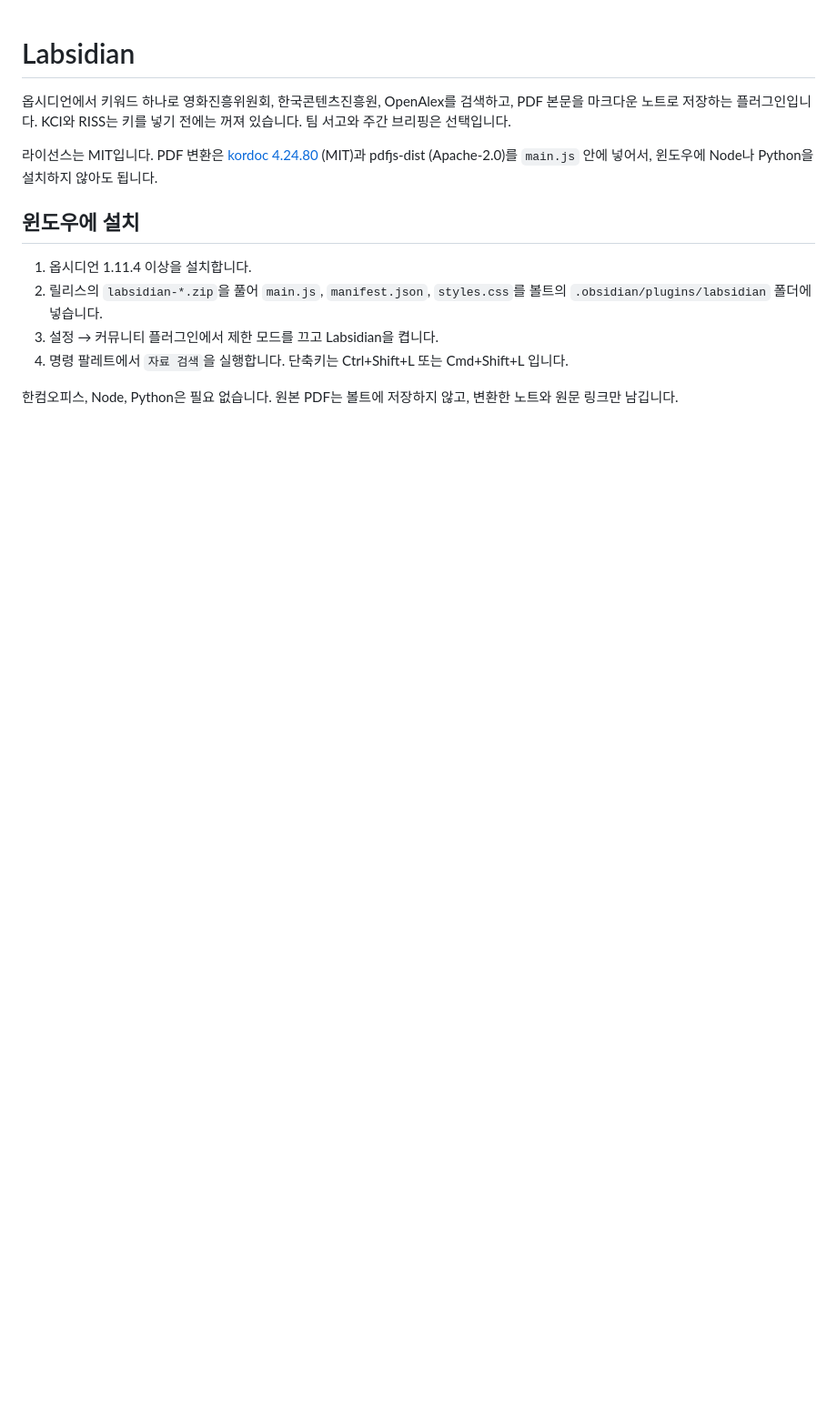
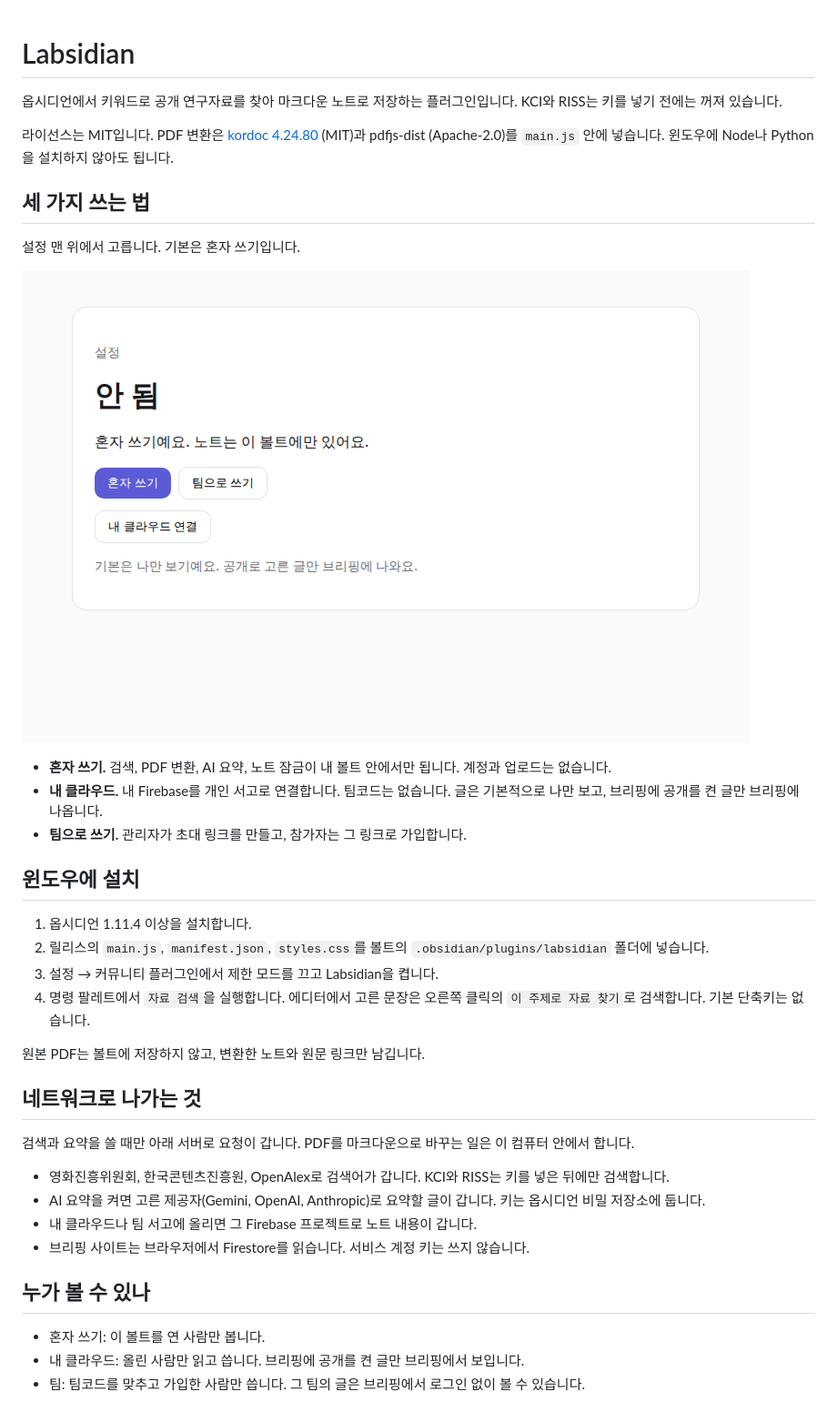
Before and after one commit to reallygood83/labsidian, a Markdown page: README.md, the part around one of its changes. Shown at 91% size. Rendered like a GitHub page; pictures changed too: docs/images/mode-choice.png (added); blank space fills up the shorter version.

```diff
--- a/README.md
+++ b/README.md
@@ -1,14 +1,40 @@
 # Labsidian
 
-옵시디언에서 키워드 하나로 영화진흥위원회, 한국콘텐츠진흥원, OpenAlex를 검색하고, PDF 본문을 마크다운 노트로 저장하는 플러그인입니다. KCI와 RISS는 키를 넣기 전에는 꺼져 있습니다. 팀 서고와 주간 브리핑은 선택입니다.
+옵시디언에서 키워드로 공개 연구자료를 찾아 마크다운 노트로 저장하는 플러그인입니다. KCI와 RISS는 키를 넣기 전에는 꺼져 있습니다.
 
-라이선스는 MIT입니다. PDF 변환은 [kordoc 4.24.80](https://github.com/chrisryugj/kordoc) (MIT)과 pdfjs-dist (Apache-2.0)를 `main.js` 안에 넣어서, 윈도우에 Node나 Python을 설치하지 않아도 됩니다.
+라이선스는 MIT입니다. PDF 변환은 [kordoc 4.24.80](https://github.com/chrisryugj/kordoc) (MIT)과 pdfjs-dist (Apache-2.0)를 `main.js` 안에 넣습니다. 윈도우에 Node나 Python을 설치하지 않아도 됩니다.
+
+## 세 가지 쓰는 법
+
+설정 맨 위에서 고릅니다. 기본은 혼자 쓰기입니다.
+
+![모드 선택](docs/images/mode-choice.png)
+
+- **혼자 쓰기.** 검색, PDF 변환, AI 요약, 노트 잠금이 내 볼트 안에서만 됩니다. 계정과 업로드는 없습니다.
+- **내 클라우드.** 내 Firebase를 개인 서고로 연결합니다. 팀코드는 없습니다. 글은 기본적으로 나만 보고, 브리핑에 공개를 켠 글만 브리핑에 나옵니다.
+- **팀으로 쓰기.** 관리자가 초대 링크를 만들고, 참가자는 그 링크로 가입합니다.
 
 ## 윈도우에 설치
 
 1. 옵시디언 1.11.4 이상을 설치합니다.
-2. 릴리스의 `labsidian-*.zip`을 풀어 `main.js`, `manifest.json`, `styles.css`를 볼트의 `.obsidian/plugins/labsidian` 폴더에 넣습니다.
+2. 릴리스의 `main.js`, `manifest.json`, `styles.css`를 볼트의 `.obsidian/plugins/labsidian` 폴더에 넣습니다.
 3. 설정 → 커뮤니티 플러그인에서 제한 모드를 끄고 Labsidian을 켭니다.
-4. 명령 팔레트에서 `자료 검색`을 실행합니다. 단축키는 Ctrl+Shift+L 또는 Cmd+Shift+L 입니다.
+4. 명령 팔레트에서 `자료 검색`을 실행합니다. 에디터에서 고른 문장은 오른쪽 클릭의 `이 주제로 자료 찾기`로 검색합니다. 기본 단축키는 없습니다.
 
-한컴오피스, Node, Python은 필요 없습니다. 원본 PDF는 볼트에 저장하지 않고, 변환한 노트와 원문 링크만 남깁니다.
+원본 PDF는 볼트에 저장하지 않고, 변환한 노트와 원문 링크만 남깁니다.
+
+## 네트워크로 나가는 것
+
+검색과 요약을 쓸 때만 아래 서버로 요청이 갑니다. PDF를 마크다운으로 바꾸는 일은 이 컴퓨터 안에서 합니다.
+
+- 영화진흥위원회, 한국콘텐츠진흥원, OpenAlex로 검색어가 갑니다. KCI와 RISS는 키를 넣은 뒤에만 검색합니다.
+- AI 요약을 켜면 고른 제공자(Gemini, OpenAI, Anthropic)로 요약할 글이 갑니다. 키는 옵시디언 비밀 저장소에 둡니다.
+- 내 클라우드나 팀 서고에 올리면 그 Firebase 프로젝트로 노트 내용이 갑니다.
+- 브리핑 사이트는 브라우저에서 Firestore를 읽습니다. 서비스 계정 키는 쓰지 않습니다.
+
+## 누가 볼 수 있나
+
+- 혼자 쓰기: 이 볼트를 연 사람만 봅니다.
+- 내 클라우드: 올린 사람만 읽고 씁니다. 브리핑에 공개를 켠 글만 브리핑에서 보입니다.
+- 팀: 팀코드를 맞추고 가입한 사람만 씁니다. 그 팀의 글은 브리핑에서 로그인 없이 볼 수 있습니다.
+
```
Also changed, not shown: other parts of README.md (+56 -37 lines), docs/images/duplicate-badge.png (added), docs/images/invite-confirm.png (added), docs/images/search-preview.png (added), docs/images/tour.png (added), 13 other files.
